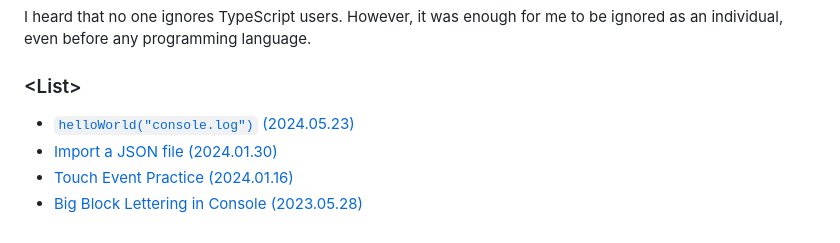
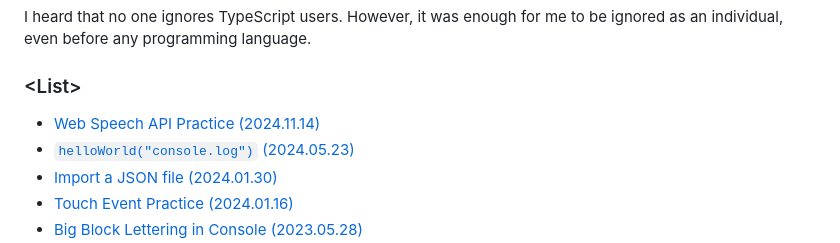
Before and after one commit to kimpro82/MyWebPractice, a Markdown page: TypeScript/README.md, the part around one of its changes. GitHub-like rendering.

```diff
--- a/TypeScript/README.md
+++ b/TypeScript/README.md
@@ -5,6 +5,7 @@ I heard that no one ignores TypeScript users. However, it was enough for me to b
 
 ### \<List>
 
+- [Web Speech API Practice (2024.11.14)](#web-speech-api-practice-20241114)
 - [`helloWorld("console.log")` (2024.05.23)](#helloworldconsolelog-20240523)
 - [Import a JSON file (2024.01.30)](#import-a-json-file-20240130)
 - [Touch Event Practice (2024.01.16)](#touch-event-practice-20240116)
```
Also changed, not shown: other parts of TypeScript/README.md (+100 -0 lines).
